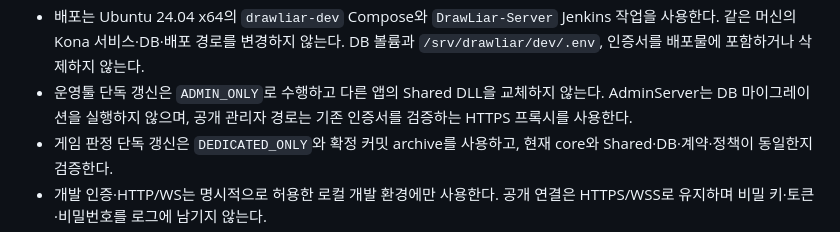
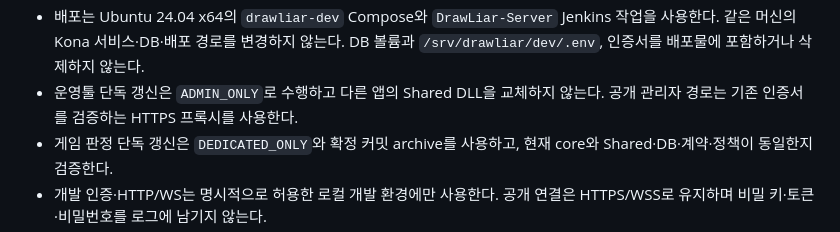
Before and after one commit to Donyeong/DrawLiarGame, a Markdown page: AgentGuide/Network.md, the part around the change. GitHub-like rendering.

Commit message:
운영툴 배포 안내 정리

```diff
--- a/AgentGuide/Network.md
+++ b/AgentGuide/Network.md
@@ -12,7 +12,7 @@
 - 창작마당 한도와 지원 언어는 `TopicWorkshopPolicy.json`을 클라이언트·서버가 공유한다. 게시물 소유권과 계정별 한도는 서버에서 검증하고, 다운로드 시 동명인 기존 로컬 주제를 덮어쓰지 않는다.
 - 경기 코인·경험치는 서버가 완료 라운드 참가·점수로 계산하고, 전적 기록과 함께 원자적으로 한 번만 지급한다. 경험치는 코인 잔액·구매와 독립적으로 누적하고 레벨은 공유 `AccountLevelRules`로 계산한다. 클라이언트는 확정된 지급 내역만 표시한다.
 - 배포는 Ubuntu 24.04 x64의 `drawliar-dev` Compose와 `DrawLiar-Server` Jenkins 작업을 사용한다. 같은 머신의 Kona 서비스·DB·배포 경로를 변경하지 않는다. DB 볼륨과 `/srv/drawliar/dev/.env`, 인증서를 배포물에 포함하거나 삭제하지 않는다.
-- 운영툴 단독 갱신은 `ADMIN_ONLY`로 수행하고 다른 앱의 Shared DLL을 교체하지 않는다. AdminServer는 DB 마이그레이션을 실행하지 않으며, 공개 관리자 경로는 기존 인증서를 검증하는 HTTPS 프록시를 사용한다.
+- 운영툴 단독 갱신은 `ADMIN_ONLY`로 수행하고 다른 앱의 Shared DLL을 교체하지 않는다. 공개 관리자 경로는 기존 인증서를 검증하는 HTTPS 프록시를 사용한다.
 - 게임 판정 단독 갱신은 `DEDICATED_ONLY`와 확정 커밋 archive를 사용하고, 현재 core와 Shared·DB·계약·정책이 동일한지 검증한다.
 - 개발 인증·HTTP/WS는 명시적으로 허용한 로컬 개발 환경에만 사용한다. 공개 연결은 HTTPS/WSS로 유지하며 비밀 키·토큰·비밀번호를 로그에 남기지 않는다.
 - Android CI는 로컬 작업 트리를 별도 작업 폴더에 복사한다. 이를 원격 커밋 빌드로 취급하지 않는다. 서명 키·웹후크는 Jenkins Credentials로 전달하고, Firebase의 임시 APK/AAB 다운로드 링크는 Discord 전송 뒤 삭제하며 로그·보관 산출물에 넣지 않는다. Firebase AAB 배포에는 동일 패키지의 Google Play 앱 연결과 게시 상태가 필요하다.
```
